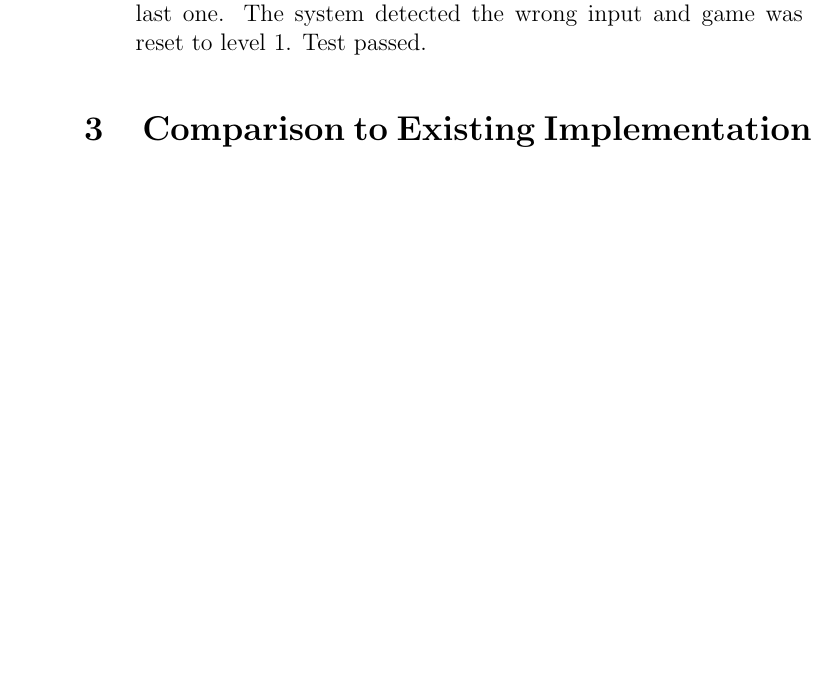
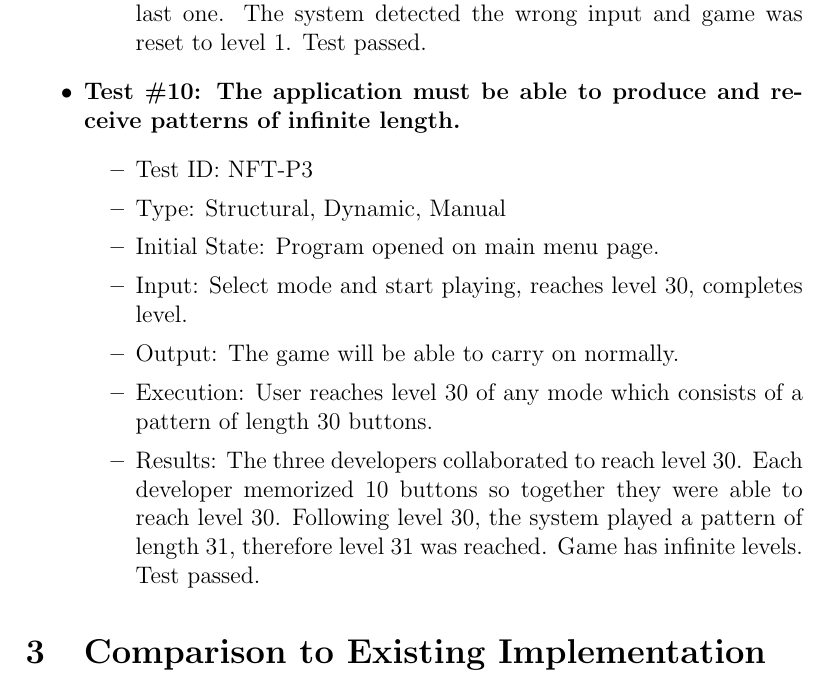
Before and after one commit to JP-Dakran/DNA_Says, a LaTeX document (Doc/TestReport/TestReport.tex): part of page 16 of 22 before the commit and part of page 16 of 23 after it, cut so that both start at the same text, the shorter picture padded with empty space. Compiled offline with pdfLaTeX.

Commit message:
NF test 10 result added

```diff
--- a/Doc/TestReport/TestReport.tex
+++ b/Doc/TestReport/TestReport.tex
@@ -413,6 +413,18 @@ In this subsection, tests will be conducted in parallel for existing implementat
 \item Results: The three developers ran this test. Upon reaching level 10, all buttons in the pattern were pressed correctly except the last one. The system detected the wrong input and game was reset to level 1. Test passed.
 \end{itemize}
 
+\item \textbf{Test \#10: The application must be able to produce and receive patterns of infinite length.}
+\begin{itemize}
+\item Test ID: NFT-P3
+\item Type: Structural, Dynamic, Manual
+\item Initial State: Program opened on main menu page.
+\item Input: Select mode and start playing, reaches level 30, completes level.
+\item Output: The game will be able to carry on normally.
+\item Execution: User reaches level 30 of any mode which consists of a pattern of length 30 buttons.
+\item Results: The three developers collaborated to reach level 30. Each developer memorized 10 buttons so together they were able to reach level 30. Following level 30, the system played a pattern of length 31, therefore level 31 was reached. Game has infinite levels. Test passed.
+\end{itemize}
+\end{itemize}
+
 
 
 \section{Comparison to Existing Implementation}
```
